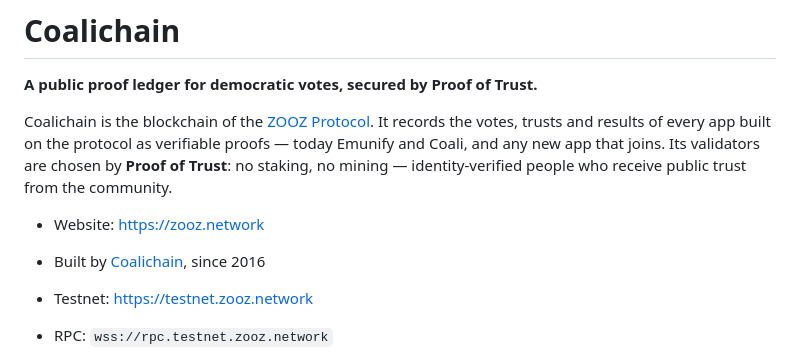
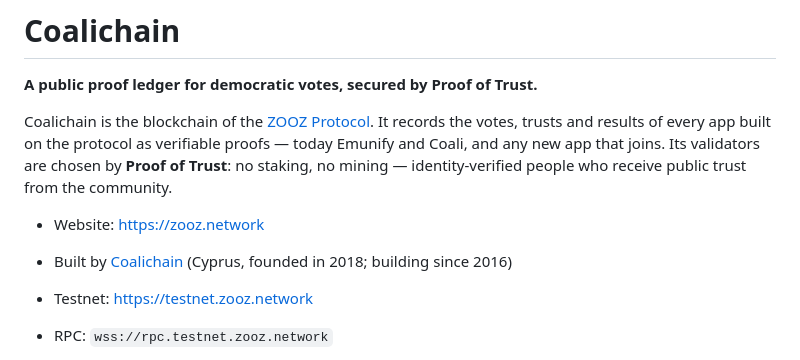
Before and after one commit to ZOOZ-protocol/coali-chain, a Markdown page: README.md, the part around the change. GitHub-like rendering.

Commit message:
README: Coalichain is a Cyprus company founded in 2018, building since 2016
Co-authored-by: Cursor <cursoragent@cursor.com>

```diff
--- a/README.md
+++ b/README.md
@@ -5,7 +5,7 @@
 Coalichain is the blockchain of the [ZOOZ Protocol](https://zooz.network). It records the votes, trusts and results of every app built on the protocol as verifiable proofs — today Emunify and Coali, and any new app that joins. Its validators are chosen by **Proof of Trust**: no staking, no mining — identity-verified people who receive public trust from the community.
 
 - Website: <https://zooz.network>
-- Built by [Coalichain](https://zooz.coali.app), since 2016
+- Built by [Coalichain](https://zooz.coali.app) (Cyprus, founded in 2018; building since 2016)
 - Testnet: <https://testnet.zooz.network>
 - RPC: `wss://rpc.testnet.zooz.network`
 - Explorer: <https://explorer.testnet.zooz.network>
```
